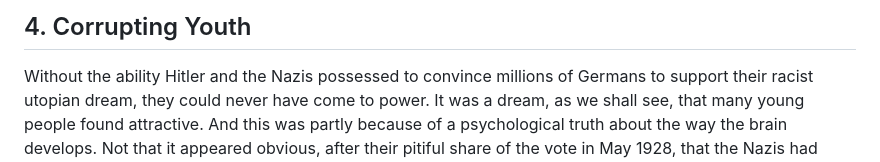
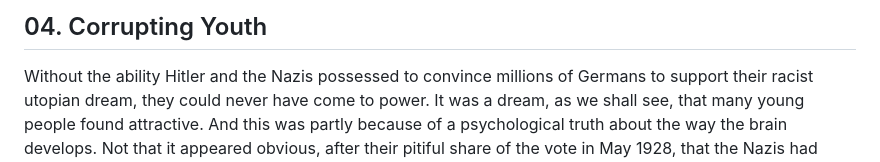
Before and after one commit to bbauska/readBook, a Markdown page: 04.Corrupting-Youth.md, the part around the change. Drawn GitHub-style.

```diff
--- a/4.Corrupting-Youth.md
+++ b/04.Corrupting-Youth.md
@@ -1,4 +1,4 @@
-<h2>4. Corrupting Youth</h2>
+<h2>04. Corrupting Youth</h2>
 Without the ability Hitler and the Nazis possessed to convince millions of
 Germans to support their racist utopian dream, they could never have
 come to power. It was a dream, as we shall see, that many young people
```
